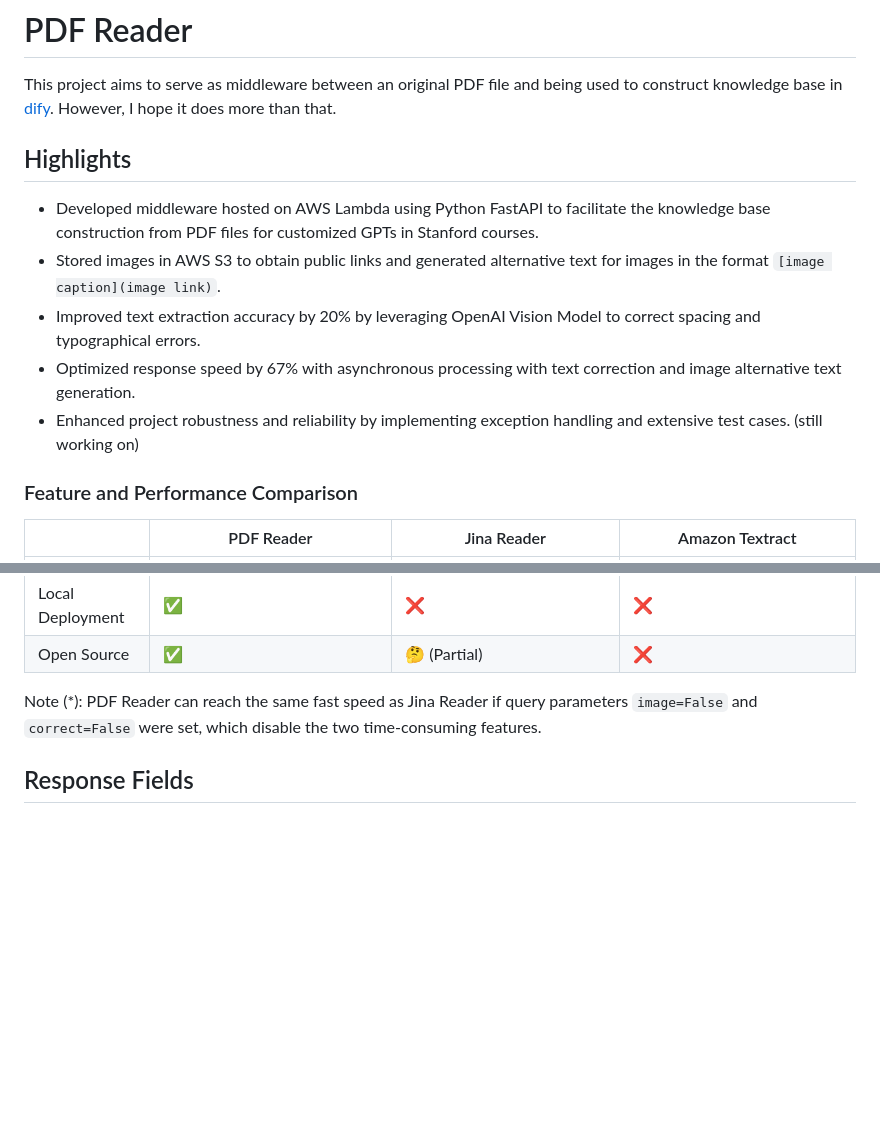
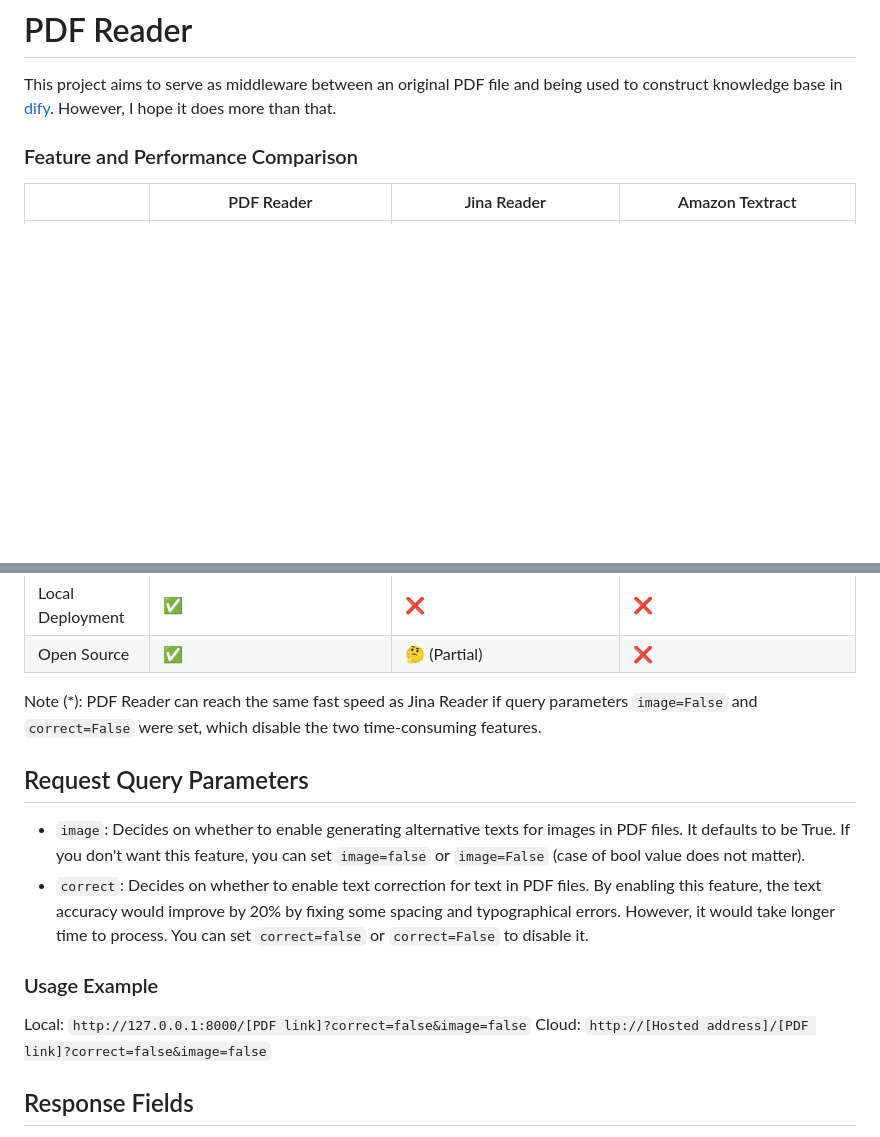
Before and after one commit to AshleyXM/pdf-reader, a Markdown page: README.md, 2 parts joined by grey strips. Rendered like a GitHub page; blank space fills up the shorter version.

```diff
--- a/README.md
+++ b/README.md
@@ -1,14 +1,6 @@
 # PDF Reader
 
 This project aims to serve as middleware between an original PDF file and being used to construct knowledge base in [dify](https://dify.ai/). However, I hope it does more than that.
-
-
-## Highlights
-- Developed middleware hosted on AWS Lambda using Python FastAPI to facilitate the knowledge base construction from PDF files for customized GPTs in Stanford courses.
-- Stored images in AWS S3 to obtain public links and generated alternative text for images in the format `[image caption](image link)`.
-- Improved text extraction accuracy by 20% by leveraging OpenAI Vision Model to correct spacing and typographical errors.
-- Optimized response speed by 67% with asynchronous processing with text correction and image alternative text generation.
-- Enhanced project robustness and reliability by implementing exception handling and extensive test cases. (still working on)
 
 
 ### Feature and Performance Comparison
@@ -24,6 +16,14 @@ This project aims to serve as middleware between an original PDF file and being
 
 Note (*): PDF Reader can reach the same fast speed as Jina Reader if query parameters `image=False` and `correct=False` were set, which disable the two time-consuming features.
 
+## Request Query Parameters
+- `image`: Decides on whether to enable generating alternative texts for images in PDF files. It defaults to be True. If you don't want this feature, you can set `image=false` or `image=False` (case of bool value does not matter).
+- `correct`: Decides on whether to enable text correction for text in PDF files. By enabling this feature, the text accuracy would improve by 20% by fixing some spacing and typographical errors. However, it would take longer time to process. You can set `correct=false` or `correct=False` to disable it.
+
+### Usage Example
+Local: `http://127.0.0.1:8000/[PDF link]?correct=false&image=false`
+Cloud: `http://[Hosted address]/[PDF link]?correct=false&image=false`
+
 ## Response Fields
 1. `code`: Status code for current request.
    - `200`: Request success.
```
Also changed, not shown: other parts of README.md (+35 -0 lines).
